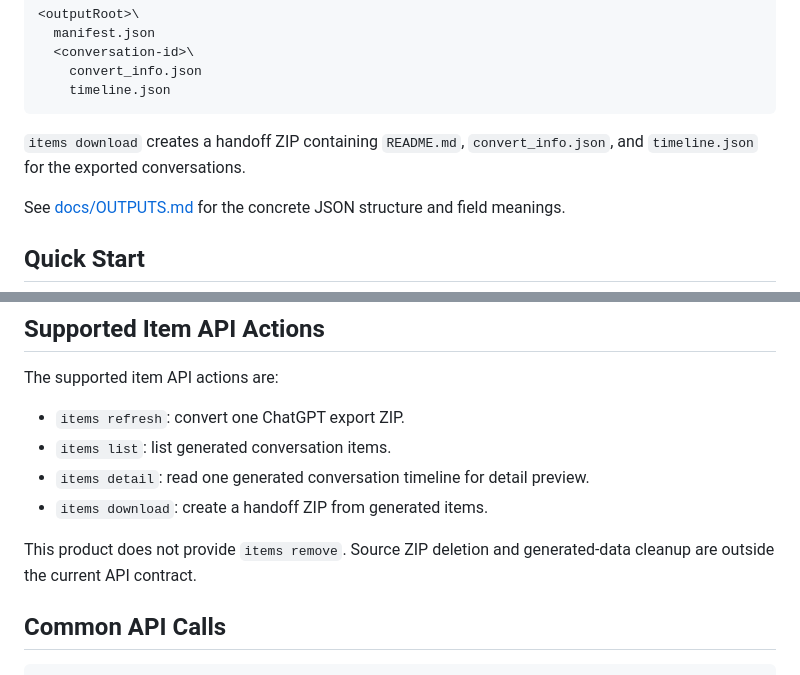
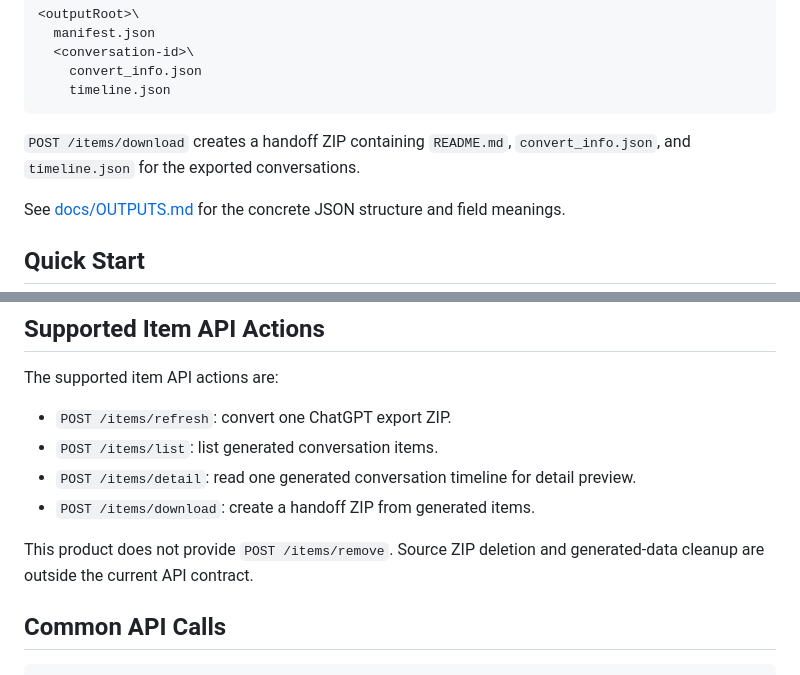
Before and after one commit to amano0406/TimelineForChatGPT, a Markdown page: README.md, 2 parts joined by grey strips. Rendered like a GitHub page.

Commit message:
Align ChatGPT API documentation wording

````diff
--- a/README.md
+++ b/README.md
@@ -70,7 +70,7 @@ The configured output root contains:
     timeline.json
 ```
 
-`items download` creates a handoff ZIP containing `README.md`, `convert_info.json`, and `timeline.json` for the exported conversations.
+`POST /items/download` creates a handoff ZIP containing `README.md`, `convert_info.json`, and `timeline.json` for the exported conversations.
 
 See [docs/OUTPUTS.md](docs/OUTPUTS.md) for the concrete JSON structure and field meanings.
 
@@ -112,12 +112,12 @@ separate Python process for each request.
 
 The supported item API actions are:
 
-- `items refresh`: convert one ChatGPT export ZIP.
-- `items list`: list generated conversation items.
-- `items detail`: read one generated conversation timeline for detail preview.
-- `items download`: create a handoff ZIP from generated items.
+- `POST /items/refresh`: convert one ChatGPT export ZIP.
+- `POST /items/list`: list generated conversation items.
+- `POST /items/detail`: read one generated conversation timeline for detail preview.
+- `POST /items/download`: create a handoff ZIP from generated items.
 
-This product does not provide `items remove`. Source ZIP deletion and generated-data cleanup are outside the current API contract.
+This product does not provide `POST /items/remove`. Source ZIP deletion and generated-data cleanup are outside the current API contract.
 
 ## Common API Calls
 
````
Also changed, not shown: docs/OUTPUTS.md (+2 -2 lines).
